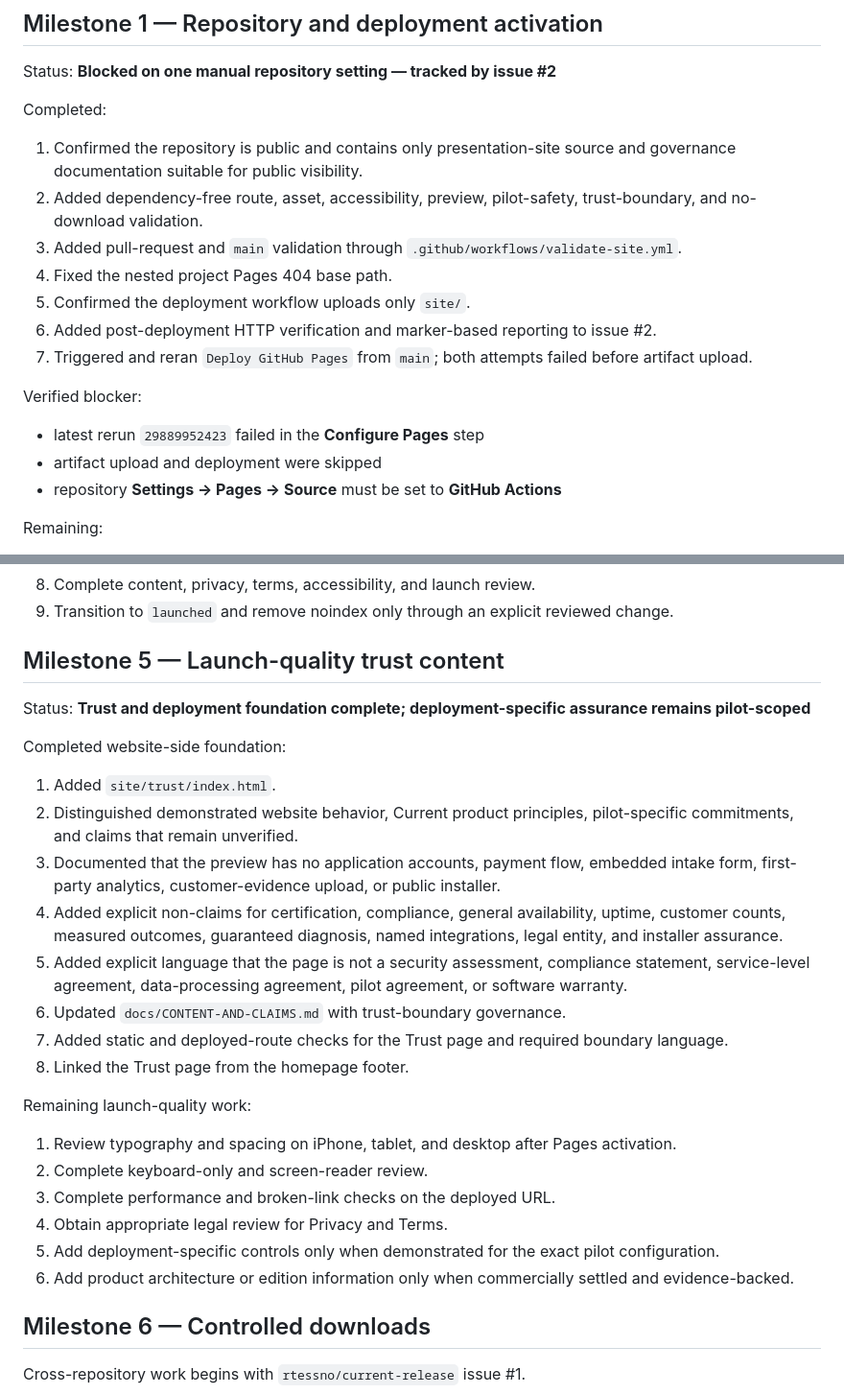
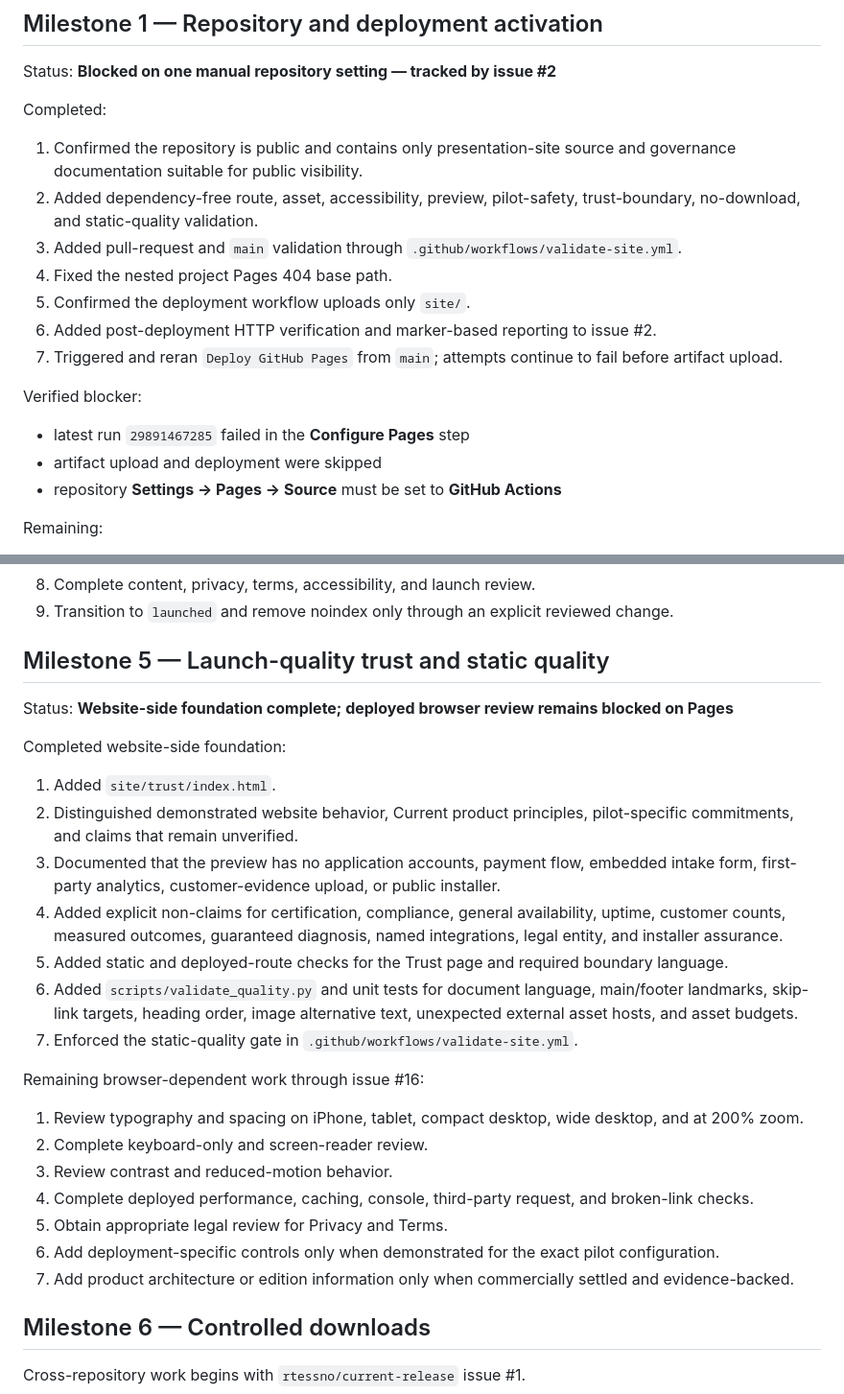
Before and after one commit to rtessno/tessn-website, a Markdown page: docs/ROADMAP.md, 2 parts joined by grey strips. Shown at 96% size. GitHub-like rendering.

Commit message:
Record static quality milestone

```diff
--- a/docs/ROADMAP.md
+++ b/docs/ROADMAP.md
@@ -23,16 +23,16 @@ Status: **Blocked on one manual repository setting — tracked by issue #2**
 Completed:
 
 1. Confirmed the repository is public and contains only presentation-site source and governance documentation suitable for public visibility.
-2. Added dependency-free route, asset, accessibility, preview, pilot-safety, trust-boundary, and no-download validation.
+2. Added dependency-free route, asset, accessibility, preview, pilot-safety, trust-boundary, no-download, and static-quality validation.
 3. Added pull-request and `main` validation through `.github/workflows/validate-site.yml`.
 4. Fixed the nested project Pages 404 base path.
 5. Confirmed the deployment workflow uploads only `site/`.
 6. Added post-deployment HTTP verification and marker-based reporting to issue #2.
-7. Triggered and reran `Deploy GitHub Pages` from `main`; both attempts failed before artifact upload.
+7. Triggered and reran `Deploy GitHub Pages` from `main`; attempts continue to fail before artifact upload.
 
 Verified blocker:
 
-- latest rerun `29889952423` failed in the **Configure Pages** step
+- latest run `29891467285` failed in the **Configure Pages** step
 - artifact upload and deployment were skipped
 - repository **Settings → Pages → Source** must be set to **GitHub Actions**
 
@@ -117,9 +117,9 @@ Remaining:
 8. Complete content, privacy, terms, accessibility, and launch review.
 9. Transition to `launched` and remove noindex only through an explicit reviewed change.
 
-## Milestone 5 — Launch-quality trust content
+## Milestone 5 — Launch-quality trust and static quality
 
-Status: **Trust and deployment foundation complete; deployment-specific assurance remains pilot-scoped**
+Status: **Website-side foundation complete; deployed browser review remains blocked on Pages**
 
 Completed website-side foundation:
 
@@ -127,19 +127,19 @@ Completed website-side foundation:
 2. Distinguished demonstrated website behavior, Current product principles, pilot-specific commitments, and claims that remain unverified.
 3. Documented that the preview has no application accounts, payment flow, embedded intake form, first-party analytics, customer-evidence upload, or public installer.
 4. Added explicit non-claims for certification, compliance, general availability, uptime, customer counts, measured outcomes, guaranteed diagnosis, named integrations, legal entity, and installer assurance.
-5. Added explicit language that the page is not a security assessment, compliance statement, service-level agreement, data-processing agreement, pilot agreement, or software warranty.
-6. Updated `docs/CONTENT-AND-CLAIMS.md` with trust-boundary governance.
-7. Added static and deployed-route checks for the Trust page and required boundary language.
-8. Linked the Trust page from the homepage footer.
+5. Added static and deployed-route checks for the Trust page and required boundary language.
+6. Added `scripts/validate_quality.py` and unit tests for document language, main/footer landmarks, skip-link targets, heading order, image alternative text, unexpected external asset hosts, and asset budgets.
+7. Enforced the static-quality gate in `.github/workflows/validate-site.yml`.
 
-Remaining launch-quality work:
+Remaining browser-dependent work through issue #16:
 
-1. Review typography and spacing on iPhone, tablet, and desktop after Pages activation.
+1. Review typography and spacing on iPhone, tablet, compact desktop, wide desktop, and at 200% zoom.
 2. Complete keyboard-only and screen-reader review.
-3. Complete performance and broken-link checks on the deployed URL.
-4. Obtain appropriate legal review for Privacy and Terms.
-5. Add deployment-specific controls only when demonstrated for the exact pilot configuration.
-6. Add product architecture or edition information only when commercially settled and evidence-backed.
+3. Review contrast and reduced-motion behavior.
+4. Complete deployed performance, caching, console, third-party request, and broken-link checks.
+5. Obtain appropriate legal review for Privacy and Terms.
+6. Add deployment-specific controls only when demonstrated for the exact pilot configuration.
+7. Add product architecture or edition information only when commercially settled and evidence-backed.
 
 ## Milestone 6 — Controlled downloads
 
```
